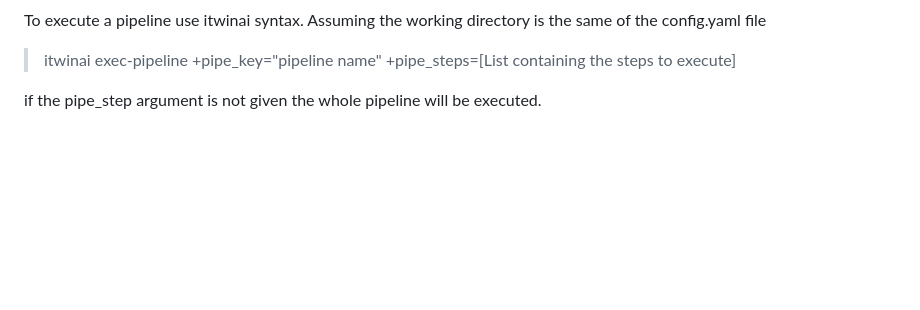
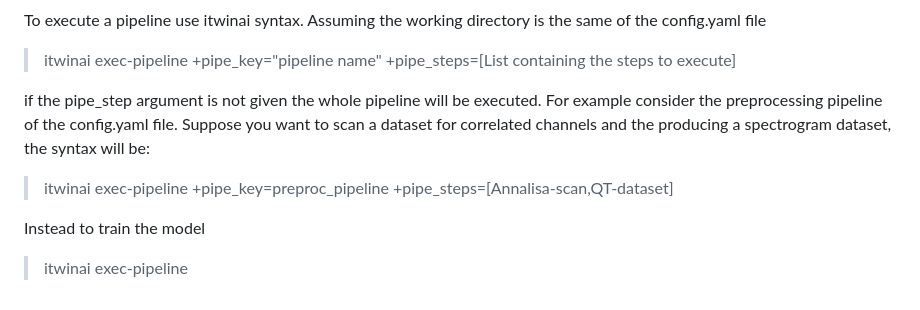
Before and after one commit to interTwin-eu/DT-Virgo-dags, a Markdown page: Final_Release/README.md, the part around the change. GitHub-like rendering; blank space fills up the shorter version.

```diff
--- a/Final_Release/README.md
+++ b/Final_Release/README.md
@@ -78,4 +78,11 @@ and then make inference for the trained model and generating synthetic glitches
 
  >itwinai exec-pipeline +pipe_key="pipeline name" +pipe_steps=[List containing the steps to execute]
 
-if the pipe_step argument is not given the whole pipeline will be executed.
+if the pipe_step argument is not given the whole pipeline will be executed. For example consider the preprocessing pipeline of the config.yaml file.
+Suppose you want to scan a dataset for correlated channels and the producing a spectrogram dataset, the syntax will be:
+
+>itwinai exec-pipeline +pipe_key=preproc_pipeline +pipe_steps=[Annalisa-scan,QT-dataset]
+
+Instead to train the model
+
+>itwinai exec-pipeline
```
